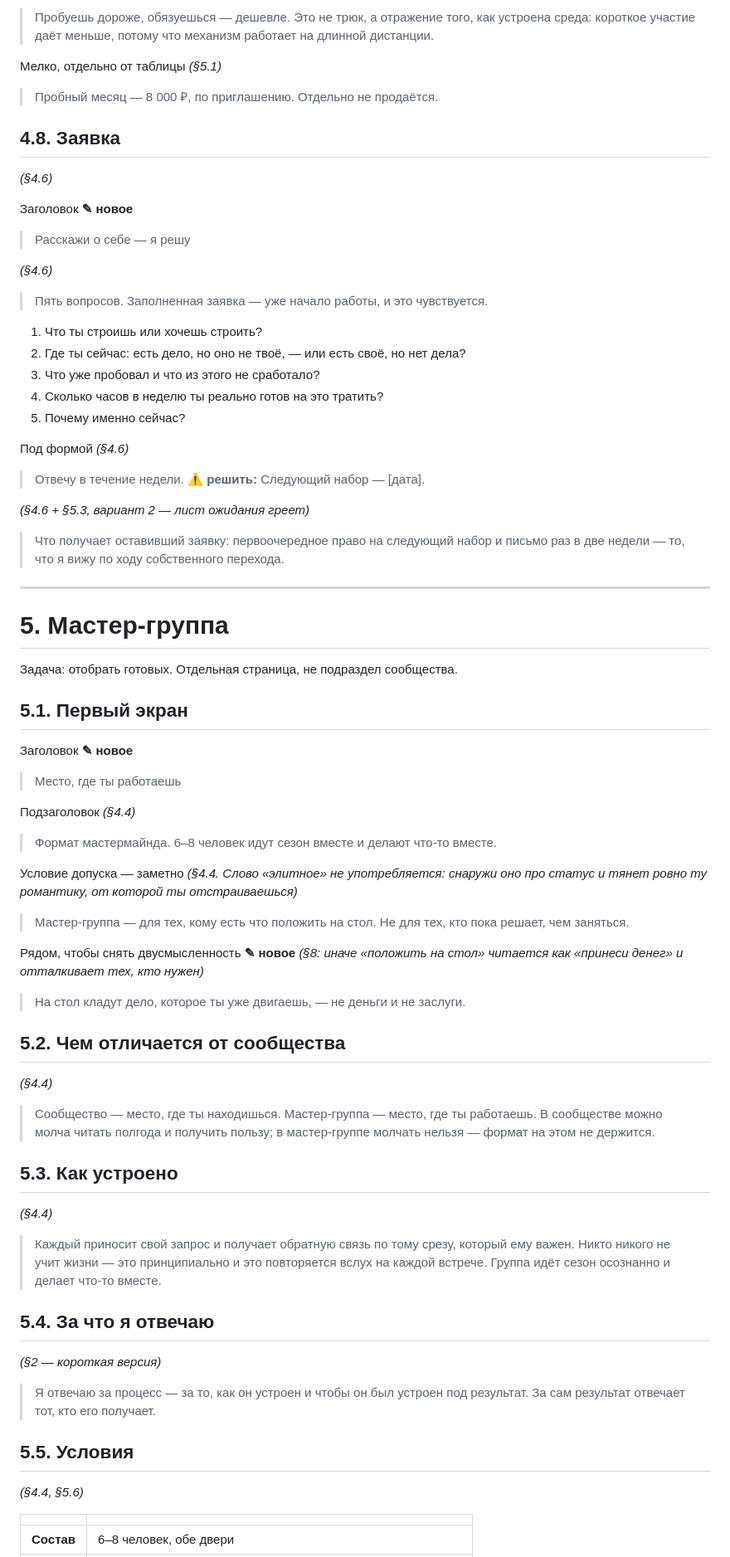
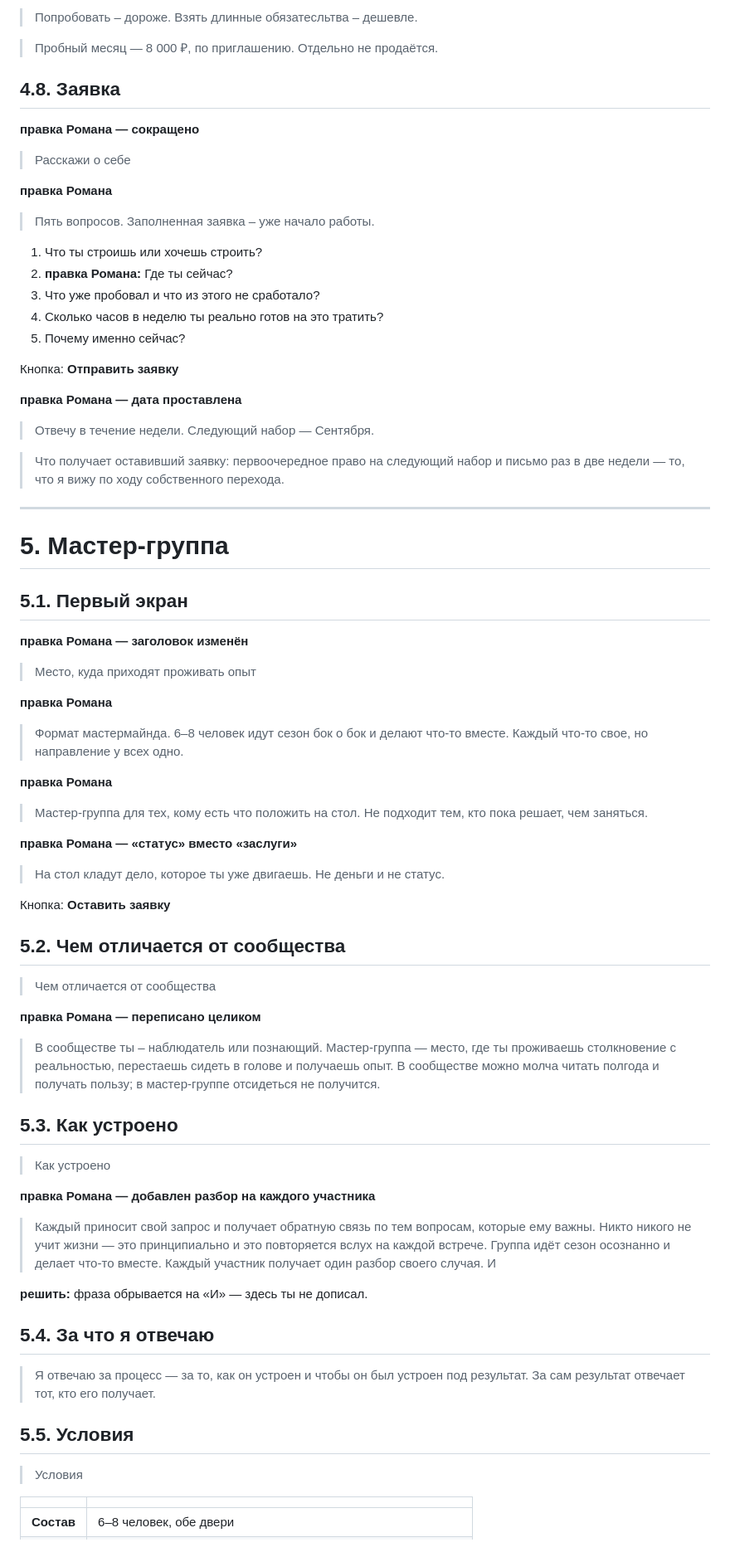
Before and after one commit to blvckr0ck3t/unicalist, a Markdown page: draft/site-copy.md, the part around one of its changes. Shown at 83% size. GitHub-like rendering.

```diff
--- a/draft/site-copy.md
+++ b/draft/site-copy.md
@@ -405,33 +447,29 @@ date: 2026-08-25
 
-> Пробуешь дороже, обязуешься — дешевле. Это не трюк, а отражение того, как устроена среда: короткое участие даёт меньше, потому что механизм работает на длинной дистанции.
-
-Мелко, отдельно от таблицы *(§5.1)*
+> Попробовать – дороже. Взять длинные обязатесльтва – дешевле.
 
 > Пробный месяц — 8 000 ₽, по приглашению. Отдельно не продаётся.
 
 ## 4.8. Заявка
 
-*(§4.6)*
+**правка Романа — сокращено**
 
-Заголовок **✎ новое**
+> Расскажи о себе
 
-> Расскажи о себе — я решу
+**правка Романа**
 
-*(§4.6)*
-
-> Пять вопросов. Заполненная заявка — уже начало работы, и это чувствуется.
+> Пять вопросов. Заполненная заявка –  уже начало работы.
 
 1. Что ты строишь или хочешь строить?
-2. Где ты сейчас: есть дело, но оно не твоё, — или есть своё, но нет дела?
+2. **правка Романа:** Где ты сейчас?
 3. Что уже пробовал и что из этого не сработало?
 4. Сколько часов в неделю ты реально готов на это тратить?
 5. Почему именно сейчас?
 
-Под формой *(§4.6)*
+Кнопка: **Отправить заявку**
 
-> Отвечу в течение недели. **⚠ решить:** Следующий набор — [дата].
+**правка Романа — дата проставлена**
 
-*(§4.6 + §5.3, вариант 2 — лист ожидания греет)*
+> Отвечу в течение недели. Следующий набор — Сентября.
 
 > Что получает оставивший заявку: первоочередное право на следующий набор и письмо раз в две недели — то, что я вижу по ходу собственного перехода.
 
@@ -439,47 +477,57 @@ date: 2026-08-25
 
 # 5. Мастер-группа
 
-Задача: отобрать готовых. Отдельная страница, не подраздел сообщества.
-
 ## 5.1. Первый экран
 
-Заголовок **✎ новое**
+**правка Романа — заголовок изменён**
 
-> Место, где ты работаешь
+> Место, куда приходят проживать опыт
 
-Подзаголовок *(§4.4)*
+**правка Романа**
 
-> Формат мастермайнда. 6–8 человек идут сезон вместе и делают что-то вместе.
+> Формат мастермайнда.
+> 6–8 человек идут сезон бок о бок и делают что-то вместе.
+> Каждый что-то свое, но направление у всех одно.
 
-Условие допуска — заметно *(§4.4. Слово «элитное» не употребляется: снаружи оно про статус и тянет ровно ту романтику, от которой ты отстраиваешься)*
+**правка Романа**
 
-> Мастер-группа — для тех, кому есть что положить на стол. Не для тех, кто пока решает, чем заняться.
+> Мастер-группа для тех, кому есть что положить на стол.
+> Не подходит тем, кто пока решает, чем заняться.
 
-Рядом, чтобы снять двусмысленность **✎ новое** *(§8: иначе «положить на стол» читается как «принеси денег» и отталкивает тех, кто нужен)*
+**правка Романа — «статус» вместо «заслуги»**
 
-> На стол кладут дело, которое ты уже двигаешь, — не деньги и не заслуги.
+> На стол кладут дело, которое ты уже двигаешь. Не деньги и не статус.
+
+Кнопка: **Оставить заявку**
 
 ## 5.2. Чем отличается от сообщества
 
-*(§4.4)*
+> Чем отличается от сообщества
 
-> Сообщество — место, где ты находишься. Мастер-группа — место, где ты работаешь. В сообществе можно молча читать полгода и получить пользу; в мастер-группе молчать нельзя — формат на этом не держится.
+**правка Романа — переписано целиком**
+
+> В сообществе  ты – наблюдатель или познающий. Мастер-группа — место, где ты проживаешь столкновение с реальностью, перестаешь сидеть в голове и получаешь опыт.
+> В сообществе можно молча читать полгода и получать пользу; в мастер-группе отсидеться не получится.
 
 ## 5.3. Как устроено
 
-*(§4.4)*
+> Как устроено
 
-> Каждый приносит свой запрос и получает обратную связь по тому срезу, который ему важен. Никто никого не учит жизни — это принципиально и это повторяется вслух на каждой встрече. Группа идёт сезон осознанно и делает что-то вместе.
+**правка Романа — добавлен разбор на каждого участника**
+
+> Каждый приносит свой запрос и получает обратную связь по тем вопросам, которые ему важны.  Никто никого не учит жизни — это принципиально и это повторяется вслух на каждой встрече.
+> Группа идёт сезон осознанно и делает что-то вместе.  Каждый участник получает один  разбор своего случая.
+> И
+
+**решить:** фраза обрывается на «И» — здесь ты не дописал.
 
 ## 5.4. За что я отвечаю
-
-*(§2 — короткая версия)*
 
 > Я отвечаю за процесс — за то, как он устроен и чтобы он был устроен под результат. За сам результат отвечает тот, кто его получает.
 
 ## 5.5. Условия
 
-*(§4.4, §5.6)*
+> Условия
 
 | | |
 |---|---|
```
Also changed, not shown: other parts of draft/site-copy.md (+279 -246 lines).
